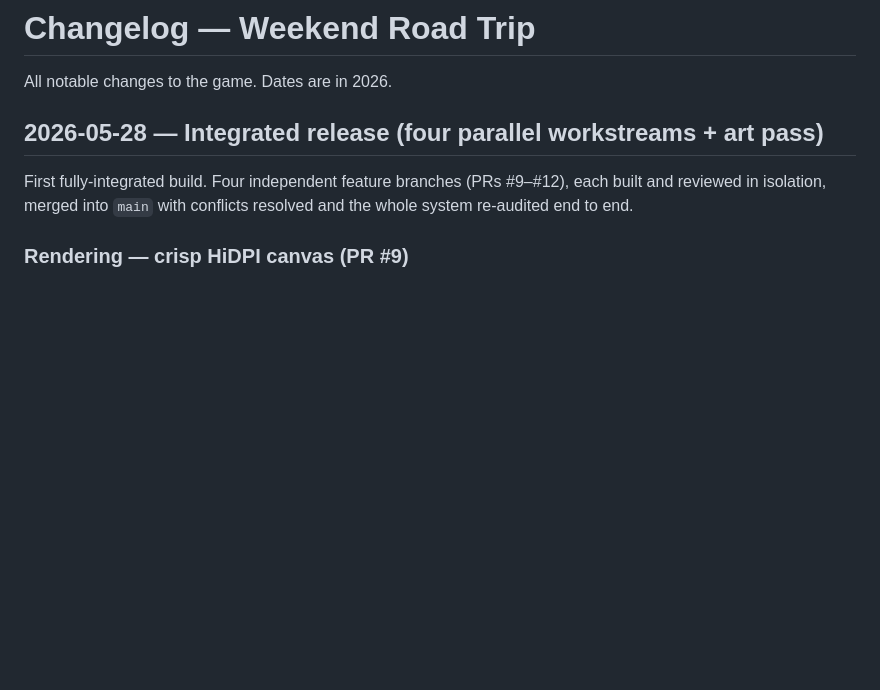
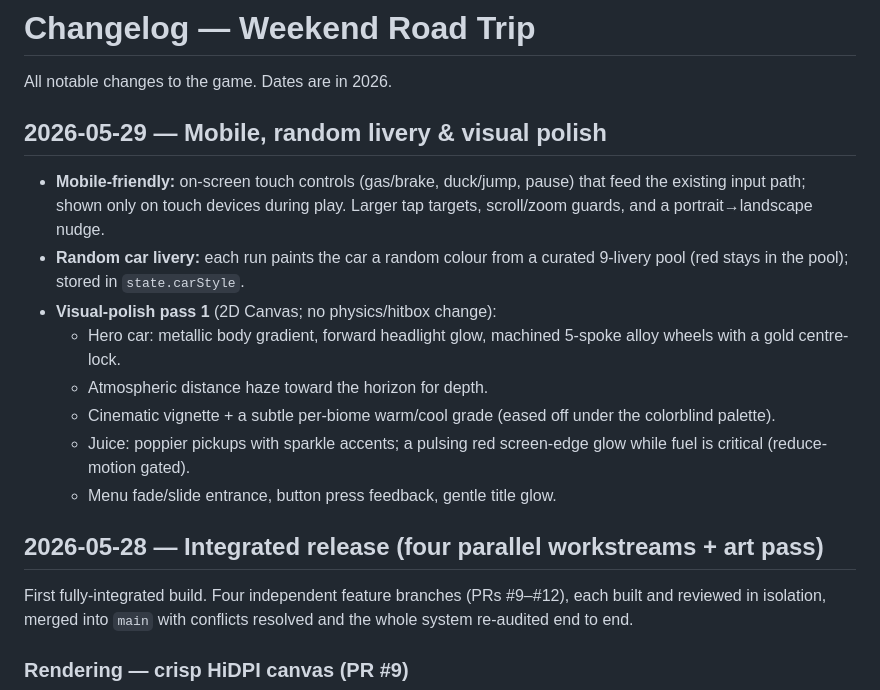
Before and after one commit to fwwright1001-coder/weekend-road-trip, a Markdown page: CHANGELOG.md, the part around the change. Rendered like a GitHub page; blank space fills up the shorter version.

Commit message:
docs: log mobile + livery + visual-polish pass 1 in CHANGELOG
Co-Authored-By: Claude Opus 4.8 (1M context) <noreply@anthropic.com>

```diff
--- a/CHANGELOG.md
+++ b/CHANGELOG.md
@@ -1,6 +1,23 @@
 # Changelog — Weekend Road Trip
 
 All notable changes to the game. Dates are in 2026.
+
+## 2026-05-29 — Mobile, random livery & visual polish
+
+- **Mobile-friendly:** on-screen touch controls (gas/brake, duck/jump, pause)
+  that feed the existing input path; shown only on touch devices during play.
+  Larger tap targets, scroll/zoom guards, and a portrait→landscape nudge.
+- **Random car livery:** each run paints the car a random colour from a curated
+  9-livery pool (red stays in the pool); stored in `state.carStyle`.
+- **Visual-polish pass 1** (2D Canvas; no physics/hitbox change):
+  - Hero car: metallic body gradient, forward headlight glow, machined 5-spoke
+    alloy wheels with a gold centre-lock.
+  - Atmospheric distance haze toward the horizon for depth.
+  - Cinematic vignette + a subtle per-biome warm/cool grade (eased off under the
+    colorblind palette).
+  - Juice: poppier pickups with sparkle accents; a pulsing red screen-edge glow
+    while fuel is critical (reduce-motion gated).
+  - Menu fade/slide entrance, button press feedback, gentle title glow.
 
 ## 2026-05-28 — Integrated release (four parallel workstreams + art pass)
 
```
